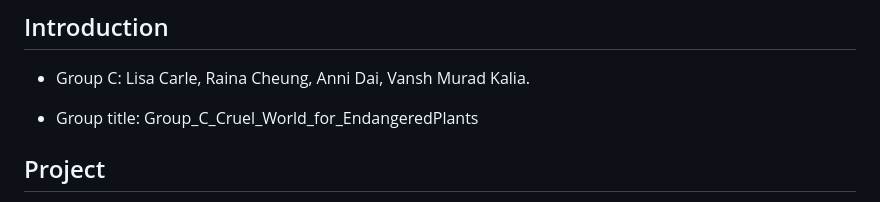
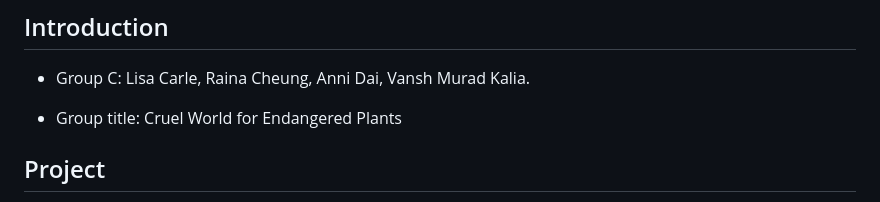
Before and after one commit to QMSS-G5063-2023/GroupC_Cruel_World_for_EndangeredPlants, a Markdown page: README.md, the part around the change. Rendered like a GitHub page.

```diff
--- a/README.md
+++ b/README.md
@@ -5,7 +5,7 @@
 
 - Group C: Lisa Carle, Raina Cheung, Anni Dai, Vansh Murad Kalia.
 
-- Group title: Group_C_Cruel_World_for_EndangeredPlants
+- Group title: Cruel World for Endangered Plants
 
 
 ## Project
```
